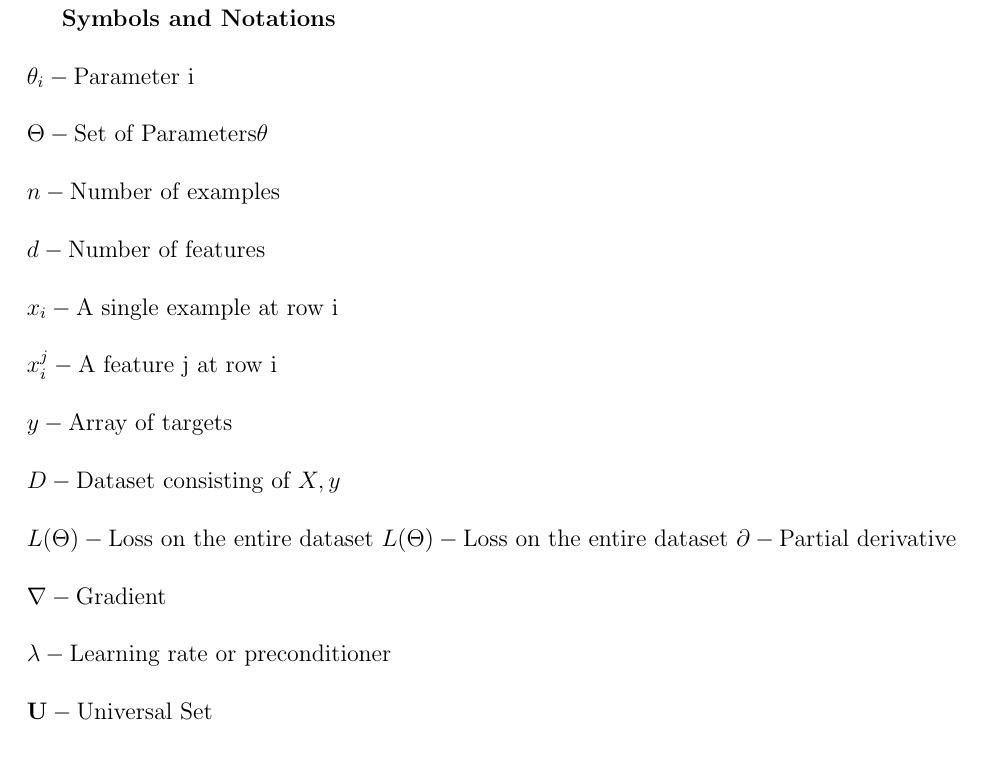
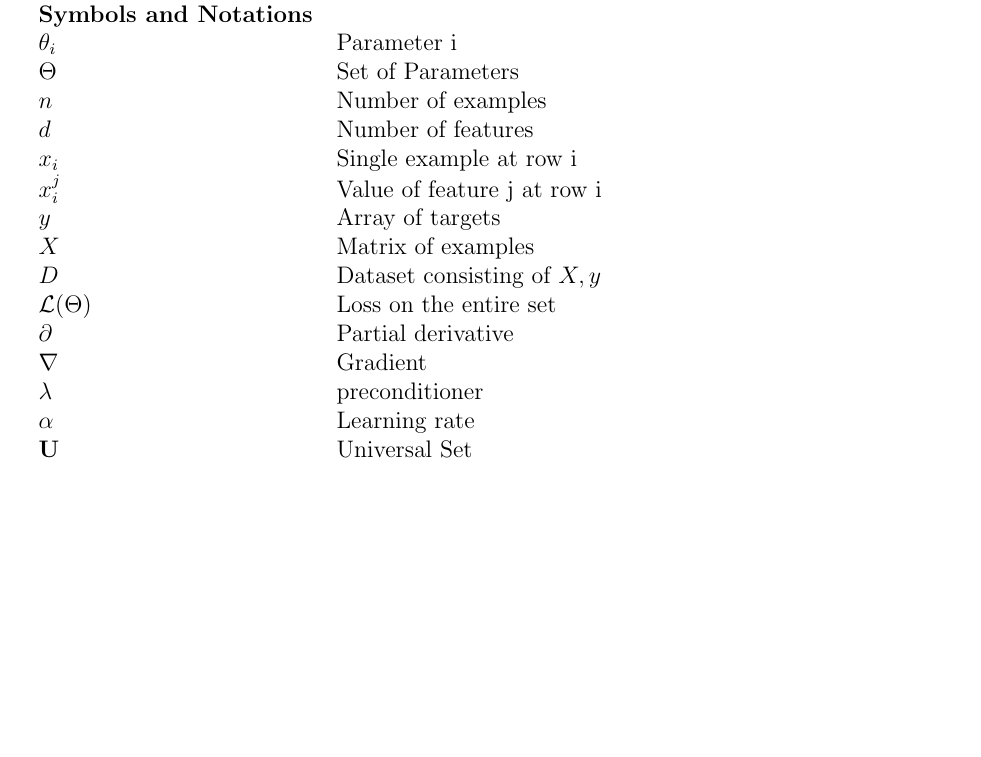
Before and after one commit to ogunlao/foundations-of-machine-learning-notes, a LaTeX thesis (foundations_of_ml.tex): part of page 2 of 20, cut so that both start at the same text, the shorter picture padded with empty space. Compiled offline with pdfLaTeX.

Commit message:
Improve formatting

```diff
--- a/foundations_of_ml.tex
+++ b/foundations_of_ml.tex
@@ -16,22 +16,30 @@
 
 \begin{document}
 	\maketitle
-	\textbf{Symbols and Notations} \\\\
-	$\theta_i - \text{Parameter i}$ \\\\
-	$\Theta - \text{Set of Parameters} \theta$ \\\\
-	$n - \text{Number of examples}$ \\\\
-	$d - \text{Number of features}$ \\\\
-	$x_i - \text{A single example at row i}$ \\\\
-	$x_i^j - \text{A feature j at row i }$ \\\\
-	$y - \text{Array of targets}$ \\\\
-	$D - \text{Dataset consisting of}~X,y$ \\\\
-	$L(\Theta)  - \text{Loss on the entire dataset}$
-	$L(\Theta)  - \text{Loss on the entire dataset}$
-	$\partial - \text{Partial derivative}$ \\\\
-	$\nabla - \text{Gradient}$ \\\\
-	$\lambda - \text{Learning rate or preconditioner}$ \\\\
-	$\mathbf{U} - \text{Universal Set}$ \\\\
-	$\mathcal{O}(n) - \text{Worse case complexity, BigO}$ \\\\
+	\begin{table}[]
+
+		\begin{tabular}{ll}
+			\title \textbf{{Symbols and Notations}} \\
+			$\theta_i$  & Parameter i \\
+			$\Theta$ & Set of Parameters         \\
+			$n$ & Number of examples        \\
+			$d$ & Number of features         \\
+			$x_i$ & Single example at row i \\
+			$x_i^j$ & Value of feature j at row i \\
+			$y$ & Array of targets \\
+			$X$ & Matrix of examples \\
+			$D$ & Dataset consisting of $X,y$ \\
+			$\mathcal{L}(\Theta)$ & Loss on the entire set \\
+			$\partial$ & Partial derivative \\
+			$\nabla$ & Gradient \\
+			$\lambda$ & preconditioner \\
+			$\alpha$ & Learning rate \\
+			$\mathbf{U}$ & Universal Set \\
+			$\mathcal{O}(n)$ & Worse case complexity, BigO
+
+		\end{tabular}
+	\end{table}
+
 	\chapter{Supervised Learning}
 	\section{Regression Problem}
 
```
Also changed, not shown: foundations_of_ml.pdf, placeholder.png (added), 2 other files.
